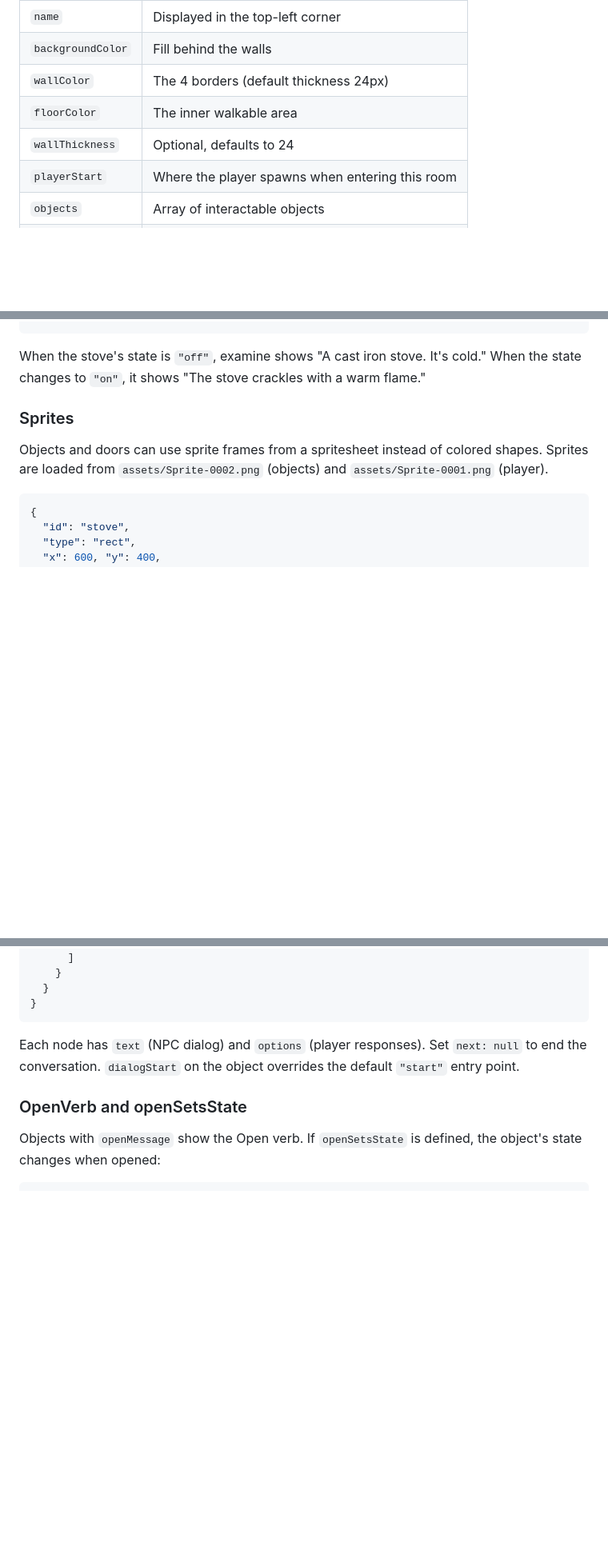
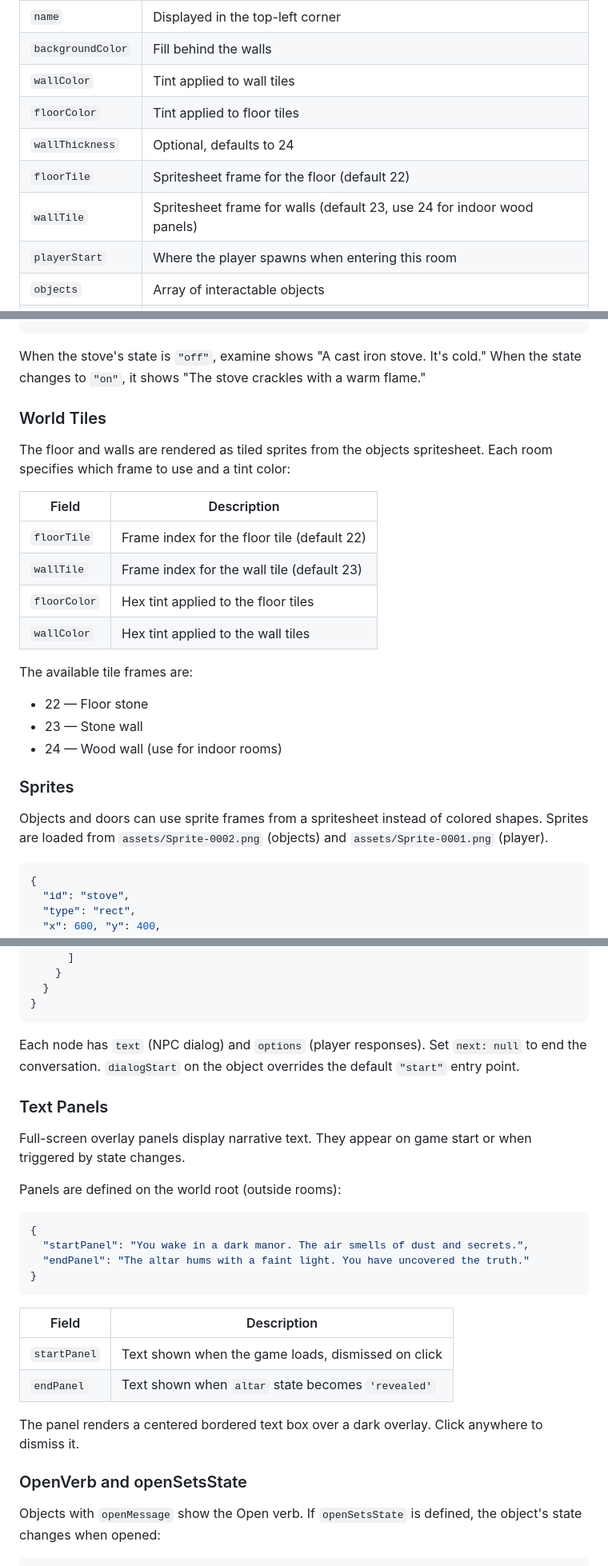
Before and after one commit to finefin/simple-adventure-engine, a Markdown page: readme.md, 3 parts joined by grey strips. Shown at 80% size. Drawn GitHub-style; blank space fills up the shorter version.

````diff
--- a/readme.md
+++ b/readme.md
@@ -27,9 +27,11 @@ A room is a 800x600 area with walls, a floor, objects, and doors.
 |---|---|
 | `name` | Displayed in the top-left corner |
 | `backgroundColor` | Fill behind the walls |
-| `wallColor` | The 4 borders (default thickness 24px) |
-| `floorColor` | The inner walkable area |
+| `wallColor` | Tint applied to wall tiles |
+| `floorColor` | Tint applied to floor tiles |
 | `wallThickness` | Optional, defaults to 24 |
+| `floorTile` | Spritesheet frame for the floor (default 22) |
+| `wallTile` | Spritesheet frame for walls (default 23, use 24 for indoor wood panels) |
 | `playerStart` | Where the player spawns when entering this room |
 | `objects` | Array of interactable objects |
 | `doors` | Array of exits to other rooms |
@@ -162,6 +165,22 @@ Objects can have multiple states that change their appearance, messages, and beh
 ```
 
 When the stove's state is `"off"`, examine shows "A cast iron stove. It's cold." When the state changes to `"on"`, it shows "The stove crackles with a warm flame."
+
+### World Tiles
+
+The floor and walls are rendered as tiled sprites from the objects spritesheet. Each room specifies which frame to use and a tint color:
+
+| Field | Description |
+|---|---|
+| `floorTile` | Frame index for the floor tile (default 22) |
+| `wallTile` | Frame index for the wall tile (default 23) |
+| `floorColor` | Hex tint applied to the floor tiles |
+| `wallColor` | Hex tint applied to the wall tiles |
+
+The available tile frames are:
+- 22 — Floor stone
+- 23 — Stone wall
+- 24 — Wood wall (use for indoor rooms)
 
 ### Sprites
 
@@ -368,6 +387,26 @@ Objects with `talkMessage` or `dialogTree` support the Talk verb. A `dialogTree`
 
 Each node has `text` (NPC dialog) and `options` (player responses). Set `next: null` to end the conversation. `dialogStart` on the object overrides the default `"start"` entry point.
 
+### Text Panels
+
+Full-screen overlay panels display narrative text. They appear on game start or when triggered by state changes.
+
+Panels are defined on the world root (outside rooms):
+
+```json
+{
+  "startPanel": "You wake in a dark manor. The air smells of dust and secrets.",
+  "endPanel": "The altar hums with a faint light. You have uncovered the truth."
+}
+```
+
+| Field | Description |
+|---|---|
+| `startPanel` | Text shown when the game loads, dismissed on click |
+| `endPanel` | Text shown when `altar` state becomes `'revealed'` |
+
+The panel renders a centered bordered text box over a dark overlay. Click anywhere to dismiss it.
+
 ### OpenVerb and openSetsState
 
 Objects with `openMessage` show the Open verb. If `openSetsState` is defined, the object's state changes when opened:
````
Also changed, not shown: other parts of readme.md (+1 -0 lines).
